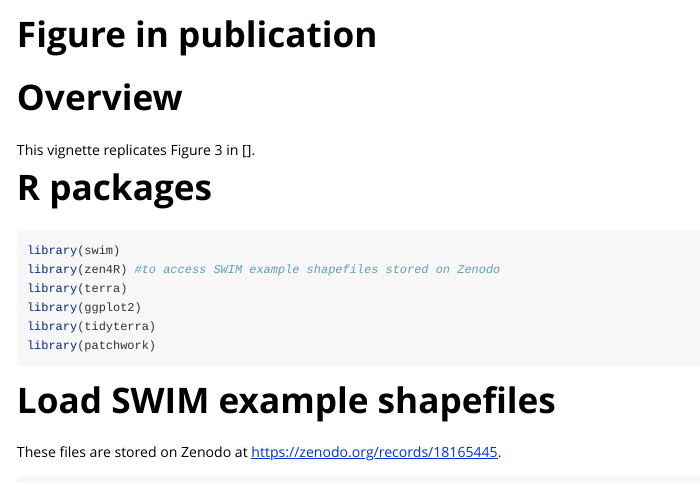
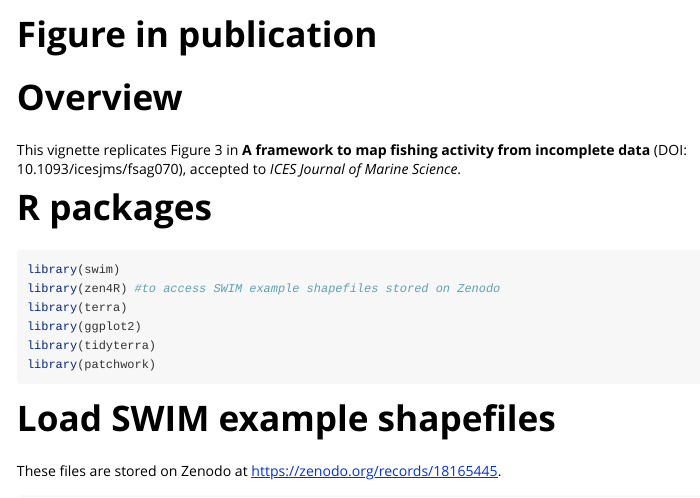
Before and after one commit to JoleneSutton/swim, an R Markdown document (vignettes/figure_in_publication.Rmd): the page in a window 1100 px wide, from its top. Rendered offline with R 4.5, knitr and Pandoc, with nearby package versions; some code elsewhere in the file could not run offline; long lines of code are wrapped.

Commit message:
update text in vignette

````diff
--- a/vignettes/figure_in_publication.Rmd
+++ b/vignettes/figure_in_publication.Rmd
@@ -17,7 +17,7 @@ knitr::opts_chunk$set(
 ```
 
 # Overview
-This vignette replicates Figure 3 in [].
+This vignette replicates Figure 3 in **A framework to map fishing activity from incomplete data** (DOI: 10.1093/icesjms/fsag070), accepted to *ICES Journal of Marine Science*.
 
 # R packages
 ```{r setup, warning = FALSE, message = FALSE,error=FALSE}
````
